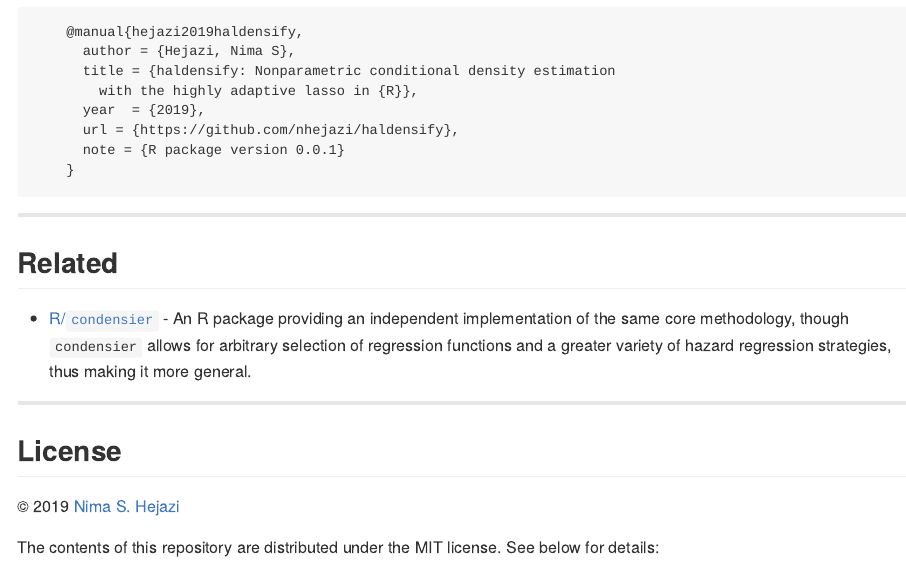
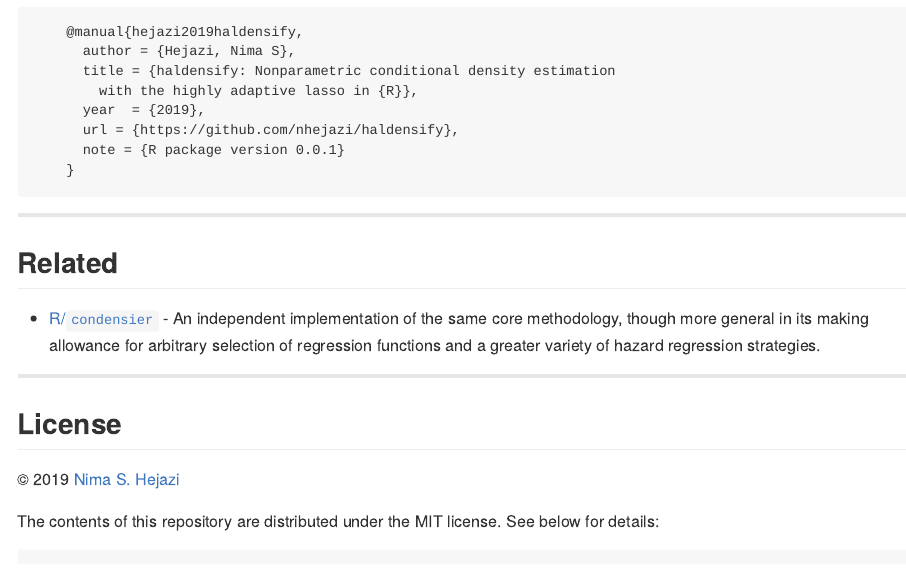
Before and after one commit to nhejazi/haldensify, an R Markdown document (README.Rmd): the page in a window 1100 px wide, from 1190 px down. Rendered offline with R 4.5, knitr and Pandoc, with nearby package versions; badge pictures from the web are left out.

Commit message:
update docs and site

```diff
--- a/README.Rmd
+++ b/README.Rmd
@@ -95,10 +97,10 @@ After using the `haldensify` R package, please cite the following:
 
 ## Related
 
-* [R/`condensier`](https://github.com/osofr/condensier) - An R package
-  providing an independent implementation of the same core methodology, though
-  `condensier` allows for arbitrary selection of regression functions and a
-  greater variety of hazard regression strategies, thus making it more general.
+* [R/`condensier`](https://github.com/osofr/condensier) - An  independent
+  implementation of the same core methodology, though more general in its making
+  allowance for arbitrary selection of regression functions and a greater
+  variety of hazard regression strategies.
 
 ---
 
```
Also changed, not shown: README.html, README.md, README.Rmd (4 more changed lines), 12 other files.
